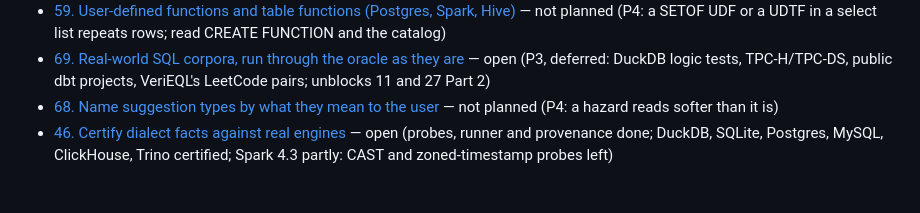
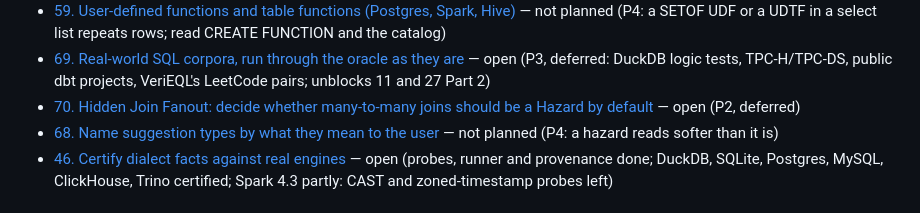
Before and after one commit to polvoazul/sqlassert, a Markdown page: docs/issues/README.md, the part around the change. Drawn GitHub-style.

Commit message:
Add issue 70: decide whether hidden join fanout warns by default

```diff
--- a/docs/issues/README.md
+++ b/docs/issues/README.md
@@ -24,6 +24,7 @@ Open work, one file per issue. Finished issues move to [`done/`](done/) instead
 - [58. dbt: test and decide how findings map back to model files](0058-dbt-source-mapping.md) — open (deferred)
 - [59. User-defined functions and table functions (Postgres, Spark, Hive)](0059-postgres-user-defined-functions.md) — not planned (P4: a SETOF UDF or a UDTF in a select list repeats rows; read CREATE FUNCTION and the catalog)
 - [69. Real-world SQL corpora, run through the oracle as they are](0069-real-world-sql-corpora.md) — open (P3, deferred: DuckDB logic tests, TPC-H/TPC-DS, public dbt projects, VeriEQL's LeetCode pairs; unblocks 11 and 27 Part 2)
+- [70. Hidden Join Fanout: decide whether many-to-many joins should be a Hazard by default](0070-decide-whether-to-warn-on-hidden-join-fanout-by-default.md) — open (P2, deferred)
 - [68. Name suggestion types by what they mean to the user](0068-name-suggestion-types-by-severity.md) — not planned (P4: a hazard reads softer than it is)
 - [46. Certify dialect facts against real engines](0046-certify-dialect-facts.md) — open (probes, runner and provenance done; DuckDB, SQLite, Postgres, MySQL, ClickHouse, Trino certified; Spark 4.3 partly: CAST and zoned-timestamp probes left)
 
```
Also changed, not shown: docs/issues/0070-decide-whether-to-warn-on-hidden-join-fanout-by-default.md (added, +48 -0 lines).
